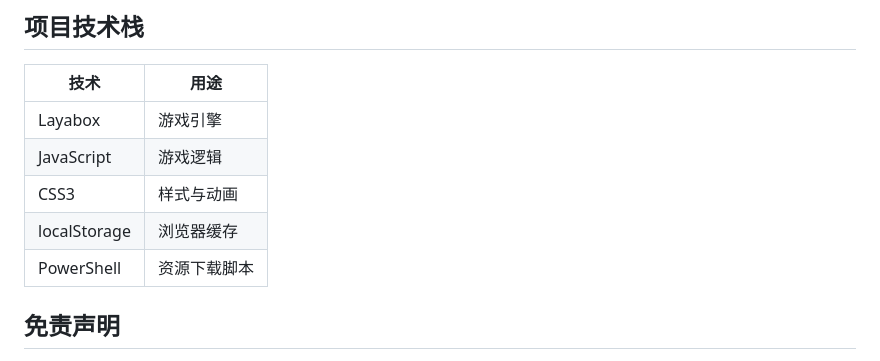
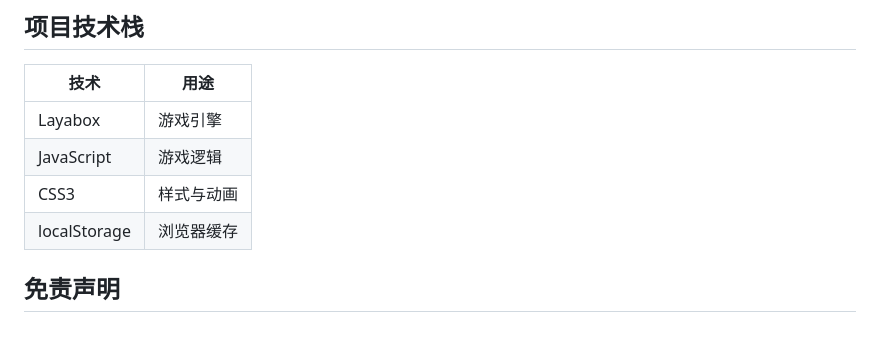
Before and after one commit to xiaoxiaoy622/manyue, a Markdown page: README.md, the part around the change. Rendered like a GitHub page; blank space fills up the shorter version.

```diff
--- a/README.md
+++ b/README.md
@@ -122,7 +122,6 @@ moonbeam_speed/
 | JavaScript | 游戏逻辑 |
 | CSS3 | 样式与动画 |
 | localStorage | 浏览器缓存 |
-| PowerShell | 资源下载脚本 |
 
 
 ## 免责声明
```
